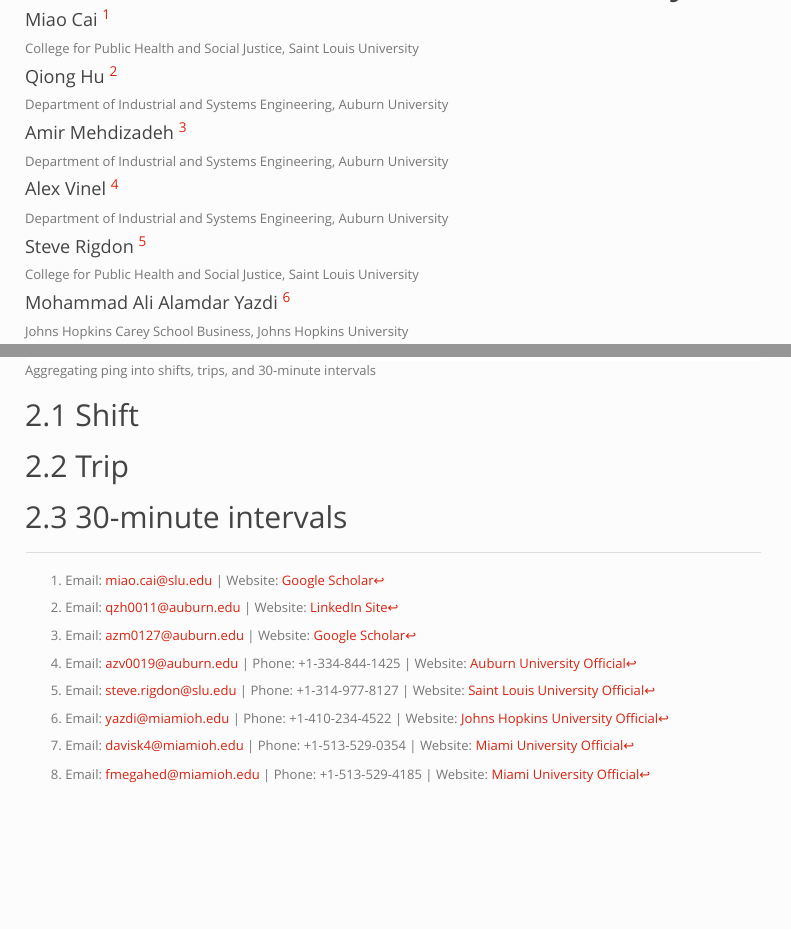
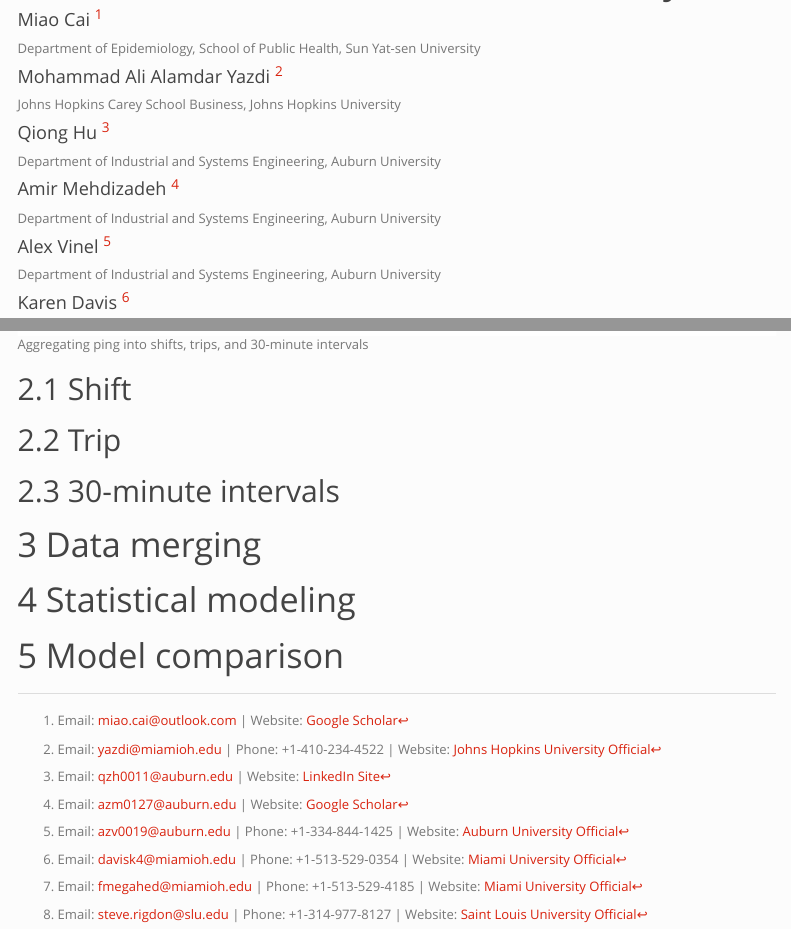
Before and after one commit to caimiao0714/500TruckStudy, an R Markdown document (index.Rmd): the page in a window 1100 px wide, from 180 px down, and a second part further down, joined at a grey line. The pictures show the output file index.html that the author committed with the source, opened offline; menus at the side of the page are left out.

Commit message:
update author order

```diff
--- a/index.Rmd
+++ b/index.Rmd
@@ -1,22 +1,29 @@
 ---
 title: "Supplementary material for Modeling safety-critical events using trucking naturalistic driving data: A driver-centric hierarchical framework for data analysis"
 author:
-  - name: "Miao Cai ^[Email: miao.cai@slu.edu | Website: <a href=\"https://scholar.google.com/citations?user=kjFCzEkAAAAJ&hl=en\">Google Scholar</a>]"
-    affiliation: College for Public Health and Social Justice, Saint Louis University
+  - name: "Miao Cai ^[Email: miao.cai@outlook.com | Website: <a href=\"https://scholar.google.com/citations?user=kjFCzEkAAAAJ&hl=en\">Google Scholar</a>]"
+    affiliation: Department of Epidemiology, School of Public Health, Sun Yat-sen University
+
+  - name: "Mohammad Ali Alamdar Yazdi ^[Email: yazdi@miamioh.edu | Phone: +1-410-234-4522 | Website: <a href=\"https://carey.jhu.edu/faculty/faculty-directory/mohammad-ali-alamdar-yazdi-phd\">Johns Hopkins University Official</a>]"
+    affiliation: Johns Hopkins Carey School Business, Johns Hopkins University
+
   - name: "Qiong Hu ^[Email: qzh0011@auburn.edu | Website: <a href=\"https://www.linkedin.com/in/qiong-hu\">LinkedIn Site</a>]"
     affiliation: Department of Industrial and Systems Engineering, Auburn University
+
   - name: "Amir Mehdizadeh ^[Email: azm0127@auburn.edu | Website: <a href=\"https://scholar.google.com/citations?user=w0sF97YAAAAJ&hl=en\">Google Scholar</a>]"
     affiliation: Department of Industrial and Systems Engineering, Auburn University
+
   - name: "Alex Vinel ^[Email: azv0019@auburn.edu | Phone: +1-334-844-1425 | Website: <a href=\"http://eng.auburn.edu/directory/azv0019\">Auburn University Official</a>]"
     affiliation: Department of Industrial and Systems Engineering, Auburn University
+
+  - name: "Karen Davis ^[Email: davisk4@miamioh.edu | Phone: +1-513-529-0354 | Website: <a href=\"https://miamioh.edu/cec/academics/departments/cse/about/faculty-and-staff/davis-karen/\">Miami University Official</a>]"
+    affiliation: Department of Computer Science and Software Engineering, Miami University
+
+  - name: "Fadel M. Megahed ^[Email: fmegahed@miamioh.edu | Phone: +1-513-529-4185 | Website: <a href=\"https://miamioh.edu/fsb/directory/?up=/directory/megahefm\">Miami University Official</a>]"
+    affiliation: Farmer School of Business, Miami University
+
   - name: "Steve Rigdon ^[Email: steve.rigdon@slu.edu | Phone: +1-314-977-8127 | Website: <a href=\"https://www.slu.edu/public-health-social-justice/faculty/rigdon-steven.php\">Saint Louis University Official</a>]"
     affiliation: College for Public Health and Social Justice, Saint Louis University
-  - name: "Mohammad Ali Alamdar Yazdi ^[Email: yazdi@miamioh.edu | Phone: +1-410-234-4522 | Website: <a href=\"https://carey.jhu.edu/faculty/faculty-directory/mohammad-ali-alamdar-yazdi-phd\">Johns Hopkins University Official</a>]"
-    affiliation: Johns Hopkins Carey School Business, Johns Hopkins University
-  - name: "Karen Davis ^[Email: davisk4@miamioh.edu | Phone: +1-513-529-0354 | Website: <a href=\"https://miamioh.edu/cec/academics/departments/cse/about/faculty-and-staff/davis-karen/\">Miami University Official</a>]"
-    affiliation: Department of Computer Science and Software Engineering, Miami University
-  - name: "Fadel M. Megahed ^[Email: fmegahed@miamioh.edu | Phone: +1-513-529-4185 | Website: <a href=\"https://miamioh.edu/fsb/directory/?up=/directory/megahefm\">Miami University Official</a>]"
-    affiliation: Farmer School of Business, Miami University
 date: "`r format(Sys.time(), '%B %d, %Y')`"
 output:
   html_document:
@@ -63,3 +70,17 @@
 
 30-minute intervals
 -------------------
+
+
+Data merging
+===============
+
+
+
+Statistical modeling
+====================
+
+
+
+Model comparison
+================
```
Also changed, not shown: index.html.
